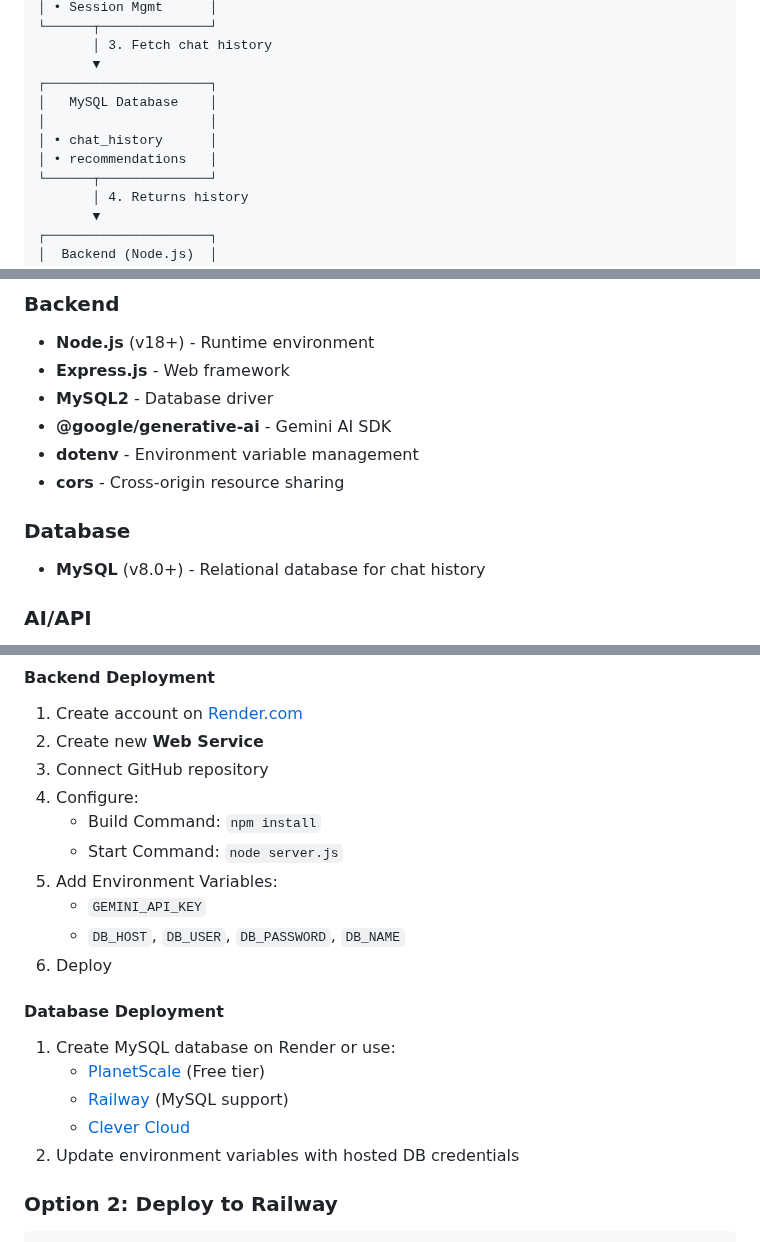
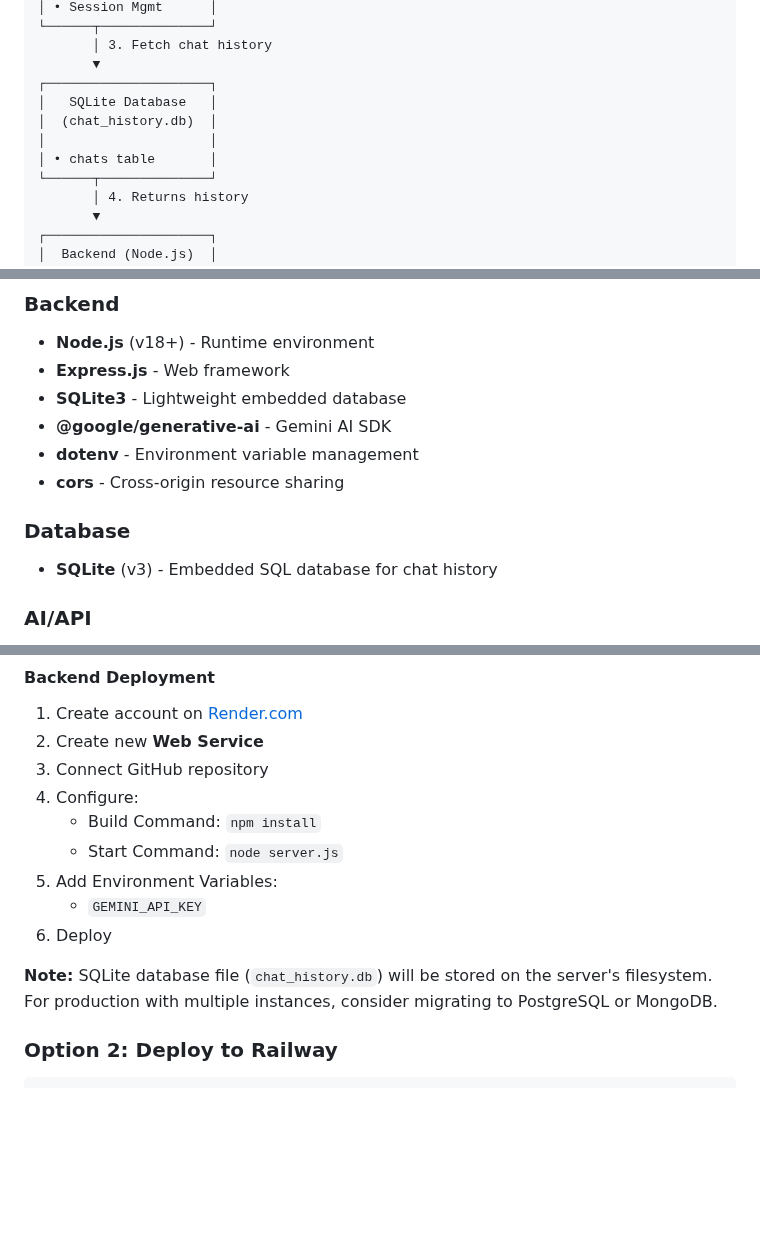
Before and after one commit to iamsandeshk/Rooman-Ai, a Markdown page: README.md, 3 parts joined by grey strips. Rendered like a GitHub page; blank space fills up the shorter version.

````diff
--- a/README.md
+++ b/README.md
@@ -37,10 +37,10 @@ Rooman AI Support Assistant is a full-stack web application that leverages Googl
        │ 3. Fetch chat history
        ▼
 ┌─────────────────────┐
-│   MySQL Database    │
+│   SQLite Database   │
+│  (chat_history.db)  │
 │                     │
-│ • chat_history      │
-│ • recommendations   │
+│ • chats table       │
 └──────┬──────────────┘
        │ 4. Returns history
        ▼
@@ -129,13 +129,13 @@ Rooman AI Support Assistant is a full-stack web application that leverages Googl
 ### Backend
 - **Node.js** (v18+) - Runtime environment
 - **Express.js** - Web framework
-- **MySQL2** - Database driver
+- **SQLite3** - Lightweight embedded database
 - **@google/generative-ai** - Gemini AI SDK
 - **dotenv** - Environment variable management
 - **cors** - Cross-origin resource sharing
 
 ### Database
-- **MySQL** (v8.0+) - Relational database for chat history
+- **SQLite** (v3) - Embedded SQL database for chat history
 
 ### AI/API
 - **Google Gemini 1.5 Flash** - Large language model
@@ -251,15 +213,9 @@ http://localhost:3000
    - Start Command: `node server.js`
 5. Add Environment Variables:
    - `GEMINI_API_KEY`
-   - `DB_HOST`, `DB_USER`, `DB_PASSWORD`, `DB_NAME`
 6. Deploy
 
-#### Database Deployment
-1. Create MySQL database on Render or use:
-   - [PlanetScale](https://planetscale.com) (Free tier)
-   - [Railway](https://railway.app) (MySQL support)
-   - [Clever Cloud](https://www.clever-cloud.com)
-2. Update environment variables with hosted DB credentials
+**Note:** SQLite database file (`chat_history.db`) will be stored on the server's filesystem. For production with multiple instances, consider migrating to PostgreSQL or MongoDB.
 
 ### Option 2: Deploy to Railway
 ```bash
````
Also changed, not shown: other parts of README.md (+9 -47 lines).
